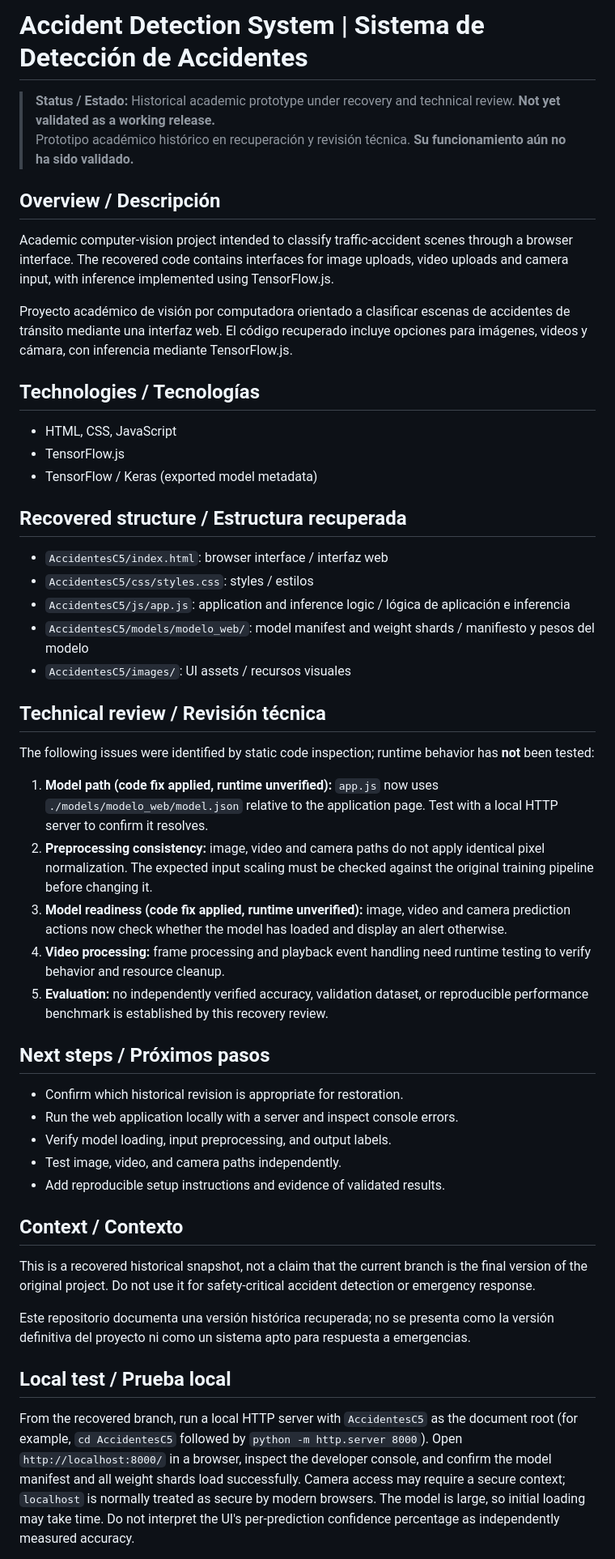
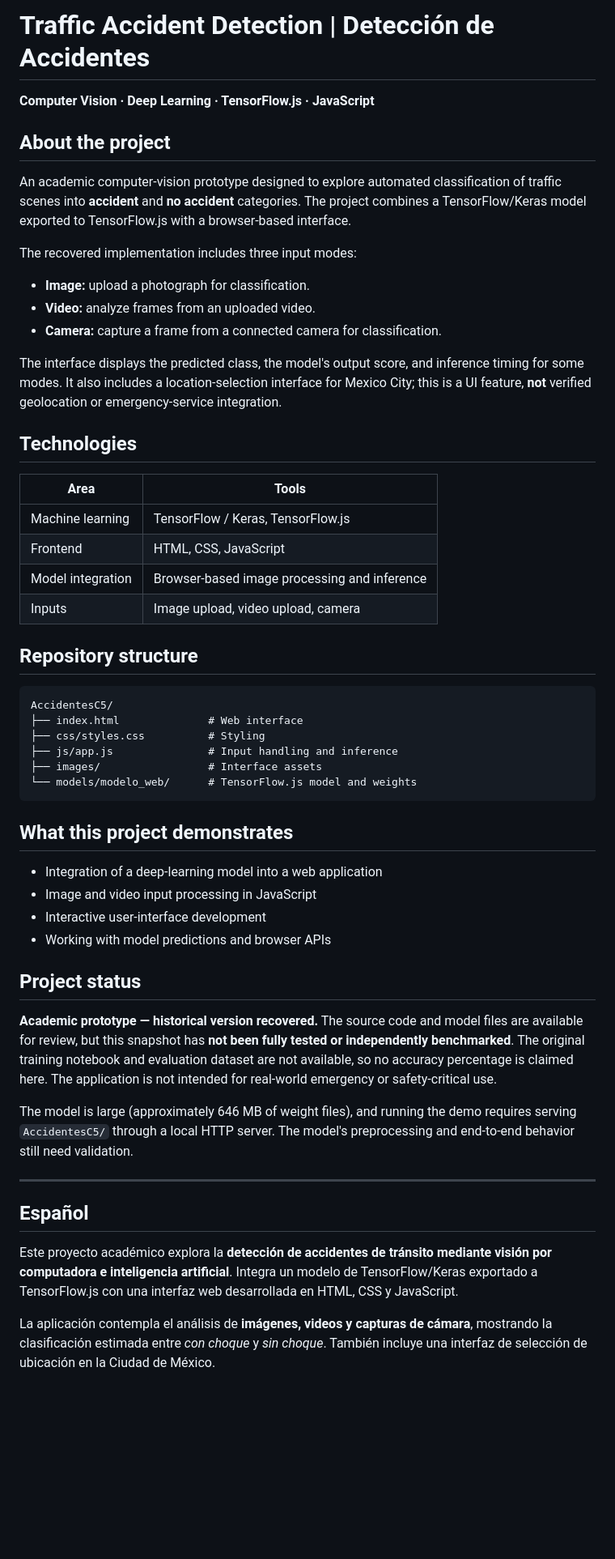
Before and after one commit to Naylin-C/detector-accidentes, a Markdown page: README.md, the part around one of its changes. Shown at 81% size. Drawn GitHub-style; blank space fills up the shorter version.

Commit message:
docs: present accident detection project as academic portfolio prototype

````diff
--- a/README.md
+++ b/README.md
@@ -1,53 +1,56 @@
-# Accident Detection System | Sistema de Detección de Accidentes
+# Traffic Accident Detection | Detección de Accidentes
 
-> **Status / Estado:** Historical academic prototype under recovery and technical review. **Not yet validated as a working release.**
-> Prototipo académico histórico en recuperación y revisión técnica. **Su funcionamiento aún no ha sido validado.**
+**Computer Vision · Deep Learning · TensorFlow.js · JavaScript**
 
-## Overview / Descripción
+## About the project
 
-Academic computer-vision project intended to classify traffic-accident scenes through a browser interface. The recovered code contains interfaces for image uploads, video uploads and camera input, with inference implemented using TensorFlow.js.
+An academic computer-vision prototype designed to explore automated classification of traffic scenes into **accident** and **no accident** categories. The project combines a TensorFlow/Keras model exported to TensorFlow.js with a browser-based interface.
 
-Proyecto académico de visión por computadora orientado a clasificar escenas de accidentes de tránsito mediante una interfaz web. El código recuperado incluye opciones para imágenes, videos y cámara, con inferencia mediante TensorFlow.js.
+The recovered implementation includes three input modes:
+- **Image:** upload a photograph for classification.
+- **Video:** analyze frames from an uploaded video.
+- **Camera:** capture a frame from a connected camera for classification.
 
-## Technologies / Tecnologías
+The interface displays the predicted class, the model's output score, and inference timing for some modes. It also includes a location-selection interface for Mexico City; this is a UI feature, **not** verified geolocation or emergency-service integration.
 
-- HTML, CSS, JavaScript
-- TensorFlow.js
-- TensorFlow / Keras (exported model metadata)
+## Technologies
 
-## Recovered structure / Estructura recuperada
+| Area | Tools |
+| --- | --- |
+| Machine learning | TensorFlow / Keras, TensorFlow.js |
+| Frontend | HTML, CSS, JavaScript |
+| Model integration | Browser-based image processing and inference |
+| Inputs | Image upload, video upload, camera |
 
-- `AccidentesC5/index.html`: browser interface / interfaz web
-- `AccidentesC5/css/styles.css`: styles / estilos
-- `AccidentesC5/js/app.js`: application and inference logic / lógica de aplicación e inferencia
-- `AccidentesC5/models/modelo_web/`: model manifest and weight shards / manifiesto y pesos del modelo
-- `AccidentesC5/images/`: UI assets / recursos visuales
+## Repository structure
 
-## Technical review / Revisión técnica
+```text
+AccidentesC5/
+├── index.html              # Web interface
+├── css/styles.css          # Styling
+├── js/app.js               # Input handling and inference
+├── images/                 # Interface assets
+└── models/modelo_web/      # TensorFlow.js model and weights
+```
 
-The following issues were identified by static code inspection; runtime behavior has **not** been tested:
+## What this project demonstrates
 
-1. **Model path (code fix applied, runtime unverified):** `app.js` now uses `./models/modelo_web/model.json` relative to the application page. Test with a local HTTP server to confirm it resolves.
-2. **Preprocessing consistency:** image, video and camera paths do not apply identical pixel normalization. The expected input scaling must be checked against the original training pipeline before changing it.
-3. **Model readiness (code fix applied, runtime unverified):** image, video and camera prediction actions now check whether the model has loaded and display an alert otherwise.
-4. **Video processing:** frame processing and playback event handling need runtime testing to verify behavior and resource cleanup.
-5. **Evaluation:** no independently verified accuracy, validation dataset, or reproducible performance benchmark is established by this recovery review.
+- Integration of a deep-learning model into a web application
+- Image and video input processing in JavaScript
+- Interactive user-interface development
+- Working with model predictions and browser APIs
 
-## Next steps / Próximos pasos
+## Project status
 
-- Confirm which historical revision is appropriate for restoration.
-- Run the web application locally with a server and inspect console errors.
-- Verify model loading, input preprocessing, and output labels.
-- Test image, video, and camera paths independently.
-- Add reproducible setup instructions and evidence of validated results.
+**Academic prototype — historical version recovered.** The source code and model files are available for review, but this snapshot has **not been fully tested or independently benchmarked**. The original training notebook and evaluation dataset are not available, so no accuracy percentage is claimed here. The application is not intended for real-world emergency or safety-critical use.
 
-## Context / Contexto
+The model is large (approximately 646 MB of weight files), and running the demo requires serving `AccidentesC5/` through a local HTTP server. The model's preprocessing and end-to-end behavior still need validation.
 
-This is a recovered historical snapshot, not a claim that the current branch is the final version of the original project. Do not use it for safety-critical accident detection or emergency response.
+---
 
-Este repositorio documenta una versión histórica recuperada; no se presenta como la versión definitiva del proyecto ni como un sistema apto para respuesta a emergencias.
+## Español
 
-## Local test / Prueba local
+Este proyecto académico explora la **detección de accidentes de tránsito mediante visión por computadora e inteligencia artificial**. Integra un modelo de TensorFlow/Keras exportado a TensorFlow.js con una interfaz web desarrollada en HTML, CSS y JavaScript.
 
-From the recovered branch, run a local HTTP server with `AccidentesC5` as the document root (for example, `cd AccidentesC5` followed by `python -m http.server 8000`). Open `http://localhost:8000/` in a browser, inspect the developer console, and confirm the model manifest and all weight shards load successfully. Camera access may require a secure context; `localhost` is normally treated as secure by modern browsers. The model is large, so initial loading may take time. Do not interpret the UI's per-prediction confidence percentage as independently measured accuracy.
+La aplicación contempla el análisis de **imágenes, videos y capturas de cámara**, mostrando la clasificación estimada entre *con choque* y *sin choque*. También incluye una interfaz de selección de ubicación en la Ciudad de México.
 
````
Also changed, not shown: other parts of README.md (+3 -1 lines).
